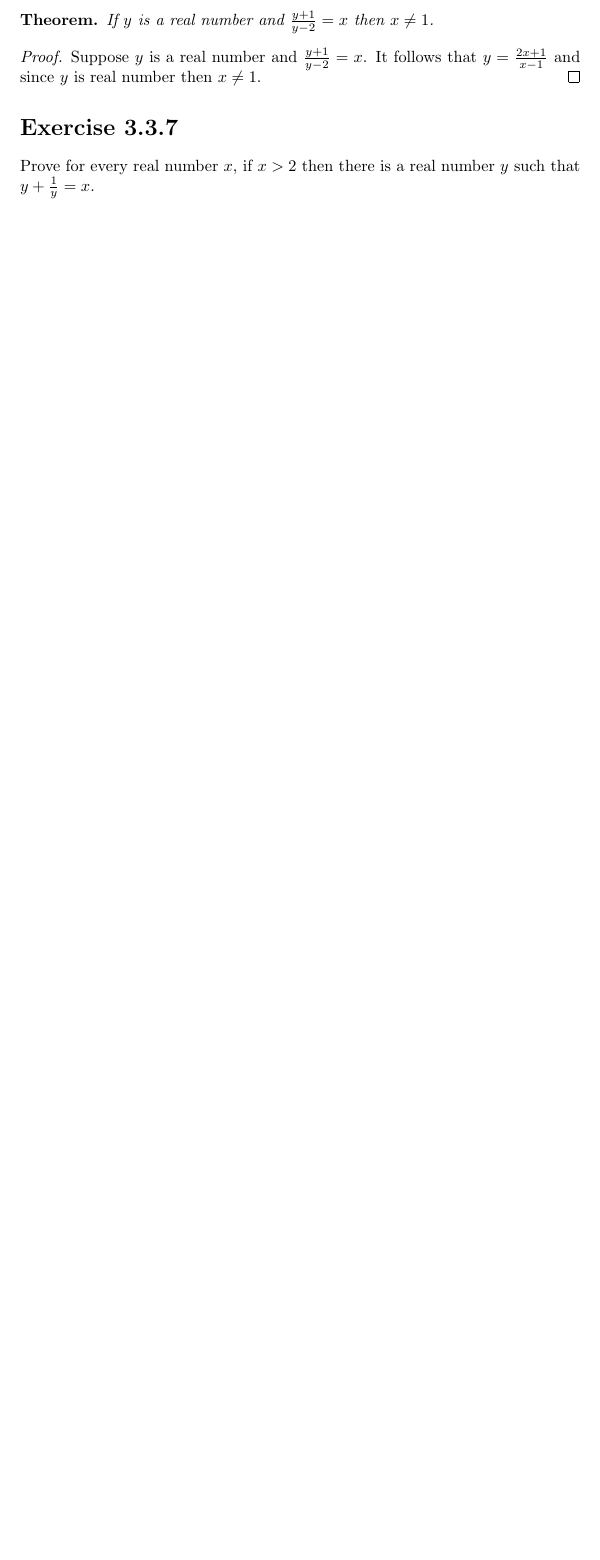
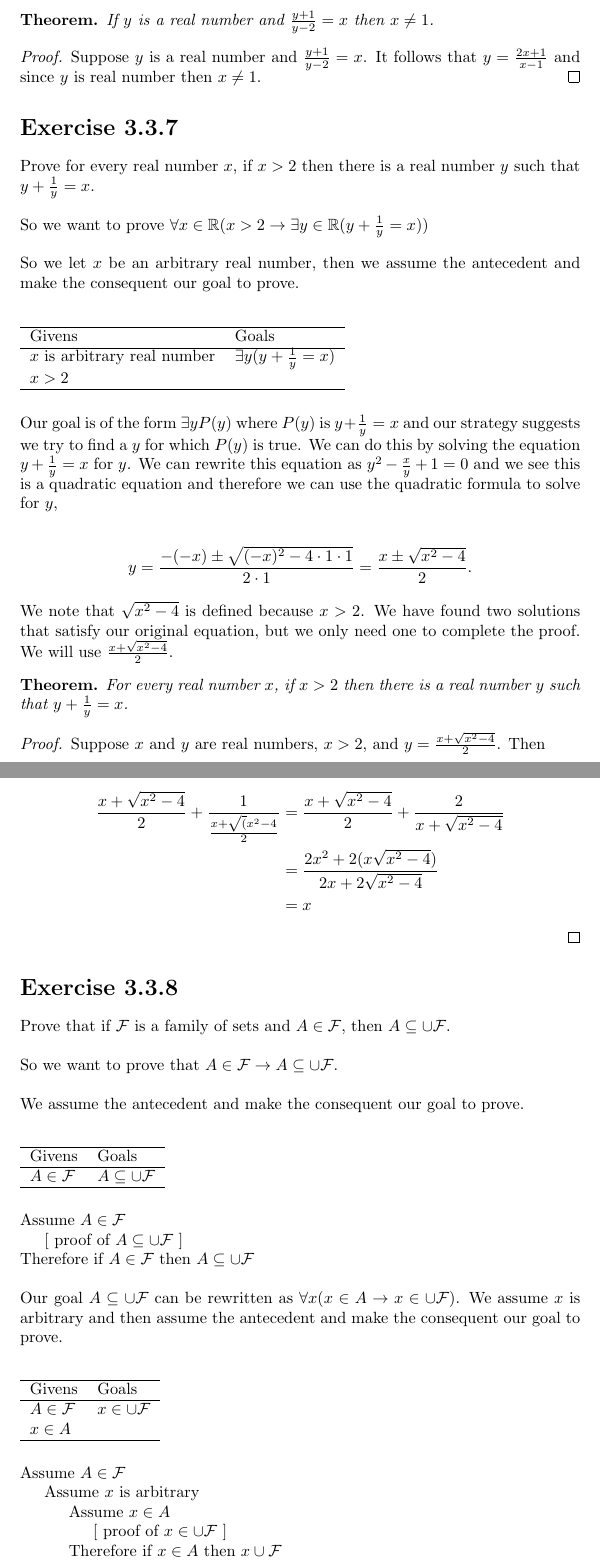
Before and after one commit to mmace3/velleman_proveit, a LaTeX document (3.3/3.3.tex): part of page 4 of 9 before the commit and two parts of pages 4 and 5 of 12 after it, the two joined at a grey line, cut so that both start at the same text, the shorter picture padded with empty space. Compiled offline with pdfLaTeX.

Commit message:
starting 3.3.10

```diff
--- a/3.3/3.3.tex
+++ b/3.3/3.3.tex
@@ -179,6 +179,82 @@ Suppose $y$ is a real number and $\tfrac{y+1}{y-2} = x$. It follows that $y = \t
 \end{proof}
 
 \section*{Exercise 3.3.7}
-Prove for every real number $x$, if $x>2$ then there is a real number $y$ such that $y + \tfrac{1}{y} = x$.
+Prove for every real number $x$, if $x>2$ then there is a real number $y$ such that $y + \tfrac{1}{y} = x$. \\
+
+\n So we want to prove
+$\forall x \in \mathbb{R}(x>2 \rightarrow \exists y \in \mathbb{R}(y + \tfrac{1}{y} = x))$ \\
+
+\n So we let $x$ be an arbitrary real number, then we assume the antecedent and make the consequent our goal to prove. \\
+
+\begin{table}[h]
+\begin{tabular}{ll}
+\hline
+Givens & Goals   \\ \hline
+$x$ is arbitrary real number & $\exists y (y + \tfrac{1}{y} = x)$   \\
+$x > 2$  & \\ \hline
+\end{tabular}
+\end{table}
+
+\n Our goal is of the form $\exists y P(y)$ where $P(y)$ is $y + \tfrac{1}{y} = x$ and our strategy suggests we try to find a $y$ for which $P(y)$ is true. We can do this by solving the equation $y + \tfrac{1}{y} = x$ for $y$. We can rewrite this equation as $y^2 - \tfrac{x}{y} + 1 = 0$ and we see this is a quadratic equation and therefore we can use the quadratic formula to solve for $y$,
 
 
+
+\begin{align*}
+y = \frac{-(-x) \pm \sqrt{(-x)^2 - 4\cdot1\cdot1}}{2 \cdot 1} = \frac{x \pm \sqrt{x^2 - 4}}{2} \text{.}
+\end{align*}
+
+\n We note that $\sqrt{x^2 - 4}$ is defined because $x>2$. We have found two solutions that satisfy our original equation, but we only need one to complete the proof. We will use $\tfrac{x + \sqrt{x^2 - 4}}{2}$.
+
+\begin{theorem} For every real number $x$, if $x>2$ then there is a real number $y$ such that $y + \tfrac{1}{y} = x$.
+\end{theorem}
+\begin{proof}
+Suppose $x$ and $y$ are real numbers, $x>2$, and $y = \tfrac{x + \sqrt{x^2 - 4}}{2}$. Then
+
+\begin{align*}
+\frac{x + \sqrt{x^2 -4}}{2} + \frac{1}{ \frac{x + \sqrt(x^2 - 4}{2}} &= \frac{x + \sqrt{x^2 - 4}}{2} + \frac{2}{x + \sqrt{x^2 - 4}} \\
+&= \frac{2x^2 + 2(x\sqrt{x^2 - 4})}{2x + 2\sqrt{x^2-4}} \\
+&= x
+\end{align*}
+
+\end{proof}
+
+\section*{Exercise 3.3.8}
+\n Prove that if $\F$ is a family of sets and $A \in \F$, then $A \subseteq \cup \F$. \\
+
+\n So we want to prove that
+$ A \in \F \rightarrow A \subseteq \cup \F$. \\
+
+\n We assume the antecedent and make the consequent our goal to prove. \\
+
+\begin{table}[h]
+\begin{tabular}{ll}
+\hline
+Givens & Goals   \\ \hline
+$ A \in \F$  & $A \subseteq \cup \F$   \\ \hline
+\end{tabular}
+\end{table}
+
+\n Assume $A \in \F$ \\
+\indent [ proof of $A \subseteq \cup \F$ ] \\
+\n Therefore if $A \in \F$ then  $A \subseteq \cup \F$\\
+
+
+
+\n Our goal $A \subseteq \cup \F$ can be rewritten as $\forall x (x \in A \rightarrow x \in \cup \F)$. We assume $x$ is arbitrary and then assume the antecedent and make the consequent our goal to prove. \\
+
+
+\begin{table}[h]
+\begin{tabular}{ll}
+\hline
+Givens & Goals   \\ \hline
+$ A \in \F$  & $x \in \cup \F$   \\
+$ x \in A$ & \\ \hline
+\end{tabular}
+\end{table}
+
+\n Assume $A \in \F$ \\
+\indent Assume $x$ is arbitrary \\
+\indent \indent Assume $x \in A$ \\
+\indent \indent \indent [ proof of $x \in \cup \F$ ] \\
+\indent \indent Therefore if $x \in A$ then $x \cup \F$ \\
+\indent Since $x$ was arbitrary we can conclude that $A \subseteq \cup \F$. \\
```
Also changed, not shown: 3.3/3.3.pdf, 3.3/3.3.tex (61 more changed lines).
